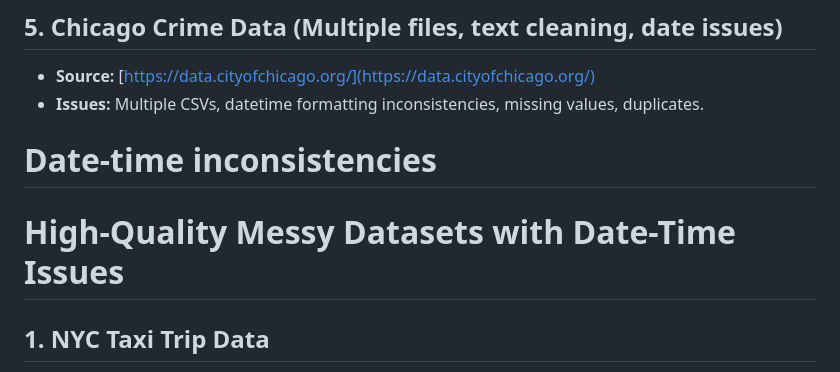
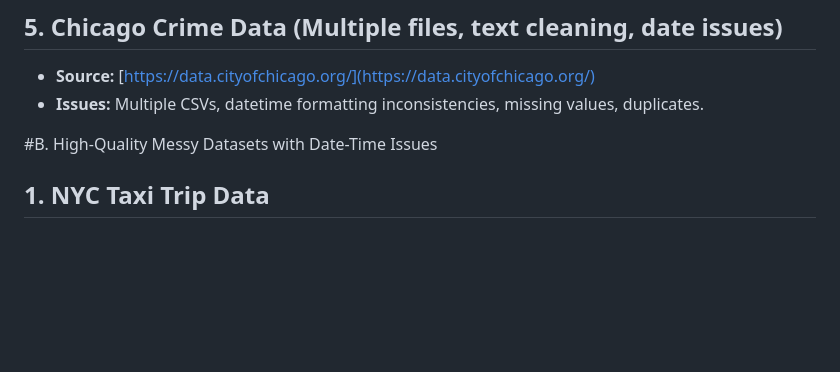
Before and after one commit to Cshefali/data-cleaning-projects, a Markdown page: datasets_list.md, the part around the change printed below. Drawn GitHub-style; blank space fills up the shorter version.

Commit message:
minor list update

```diff
--- a/datasets_list.md
+++ b/datasets_list.md
@@ -20,9 +20,7 @@
 - **Source:** [https://data.cityofchicago.org/](https://data.cityofchicago.org/)
 - **Issues:** Multiple CSVs, datetime formatting inconsistencies, missing values, duplicates.
 
-Date-time inconsistencies
-==========================
-# High-Quality Messy Datasets with Date-Time Issues
+#B. High-Quality Messy Datasets with Date-Time Issues
 
 ## 1. NYC Taxi Trip Data
 - **Source:** [NYC Taxi & Limousine Commission](https://www.nyc.gov/site/tlc/about/tlc-trip-record-data.page)
```
Also changed, not shown: other parts of datasets_list.md (+1 -1 lines).
